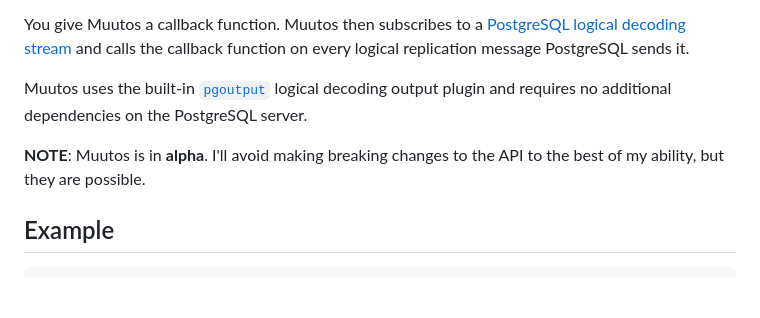
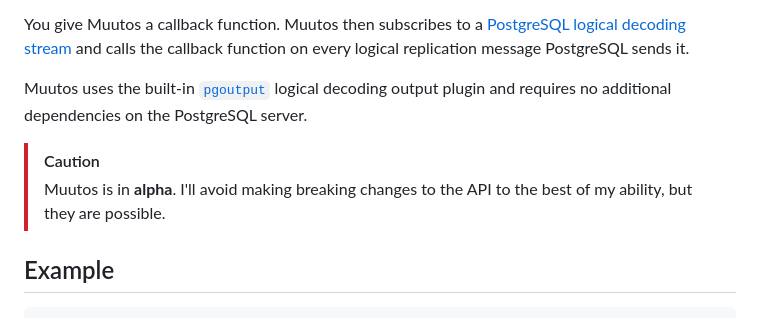
Before and after one commit to eerohele/muutos, a Markdown page: README.md, the part around the change. GitHub-like rendering; blank space fills up the shorter version.

Commit message:
Update README
[skip ci]

```diff
--- a/README.md
+++ b/README.md
@@ -8,7 +8,8 @@ You give Muutos a callback function. Muutos then subscribes to a [PostgreSQL log
 
 Muutos uses the built-in [`pgoutput`](https://www.postgresql.org/docs/current/protocol-logical-replication.html#PROTOCOL-LOGICAL-REPLICATION) logical decoding output plugin and requires no additional dependencies on the PostgreSQL server.
 
-**NOTE**: Muutos is in **alpha**. I'll avoid making breaking changes to the API to the best of my ability, but they are possible.
+> [!CAUTION]
+> Muutos is in **alpha**. I'll avoid making breaking changes to the API to the best of my ability, but they are possible.
 
 ## Example
 
```
